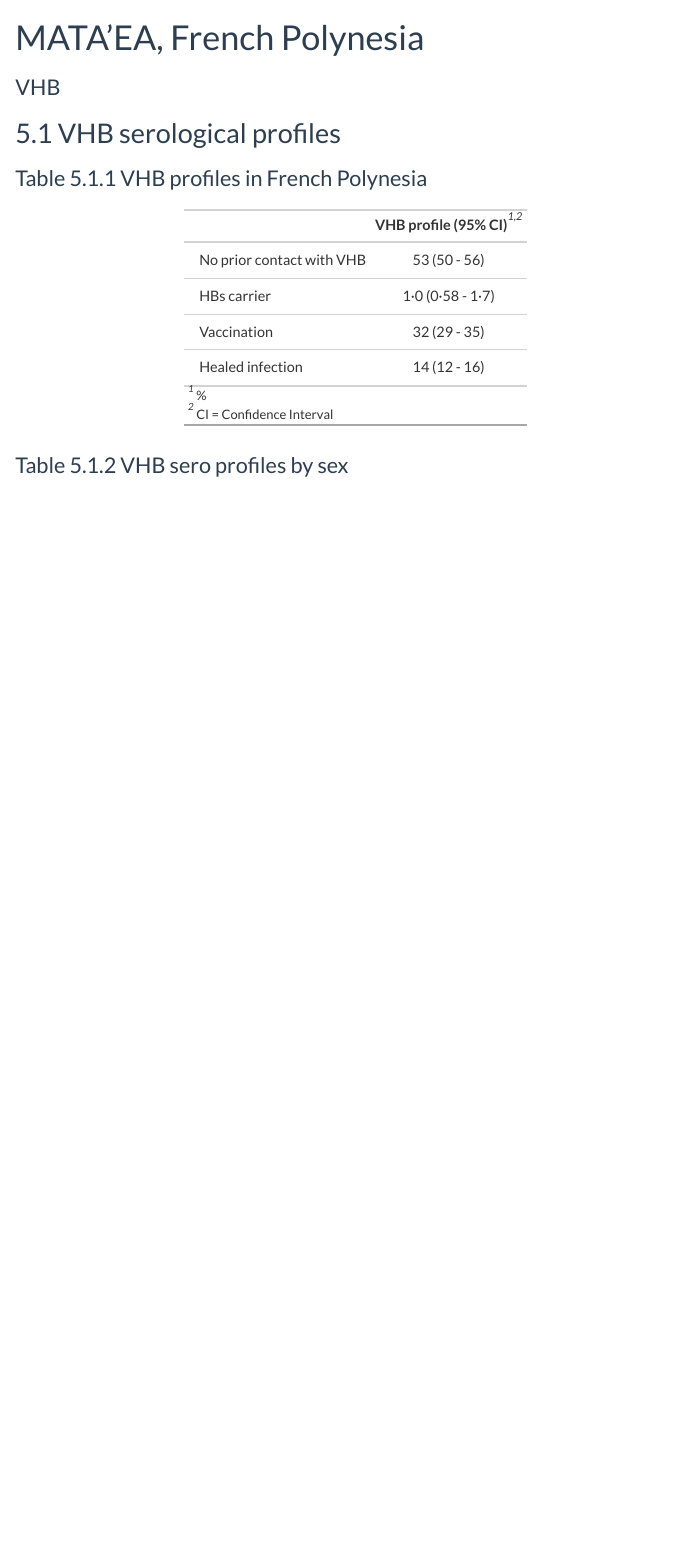
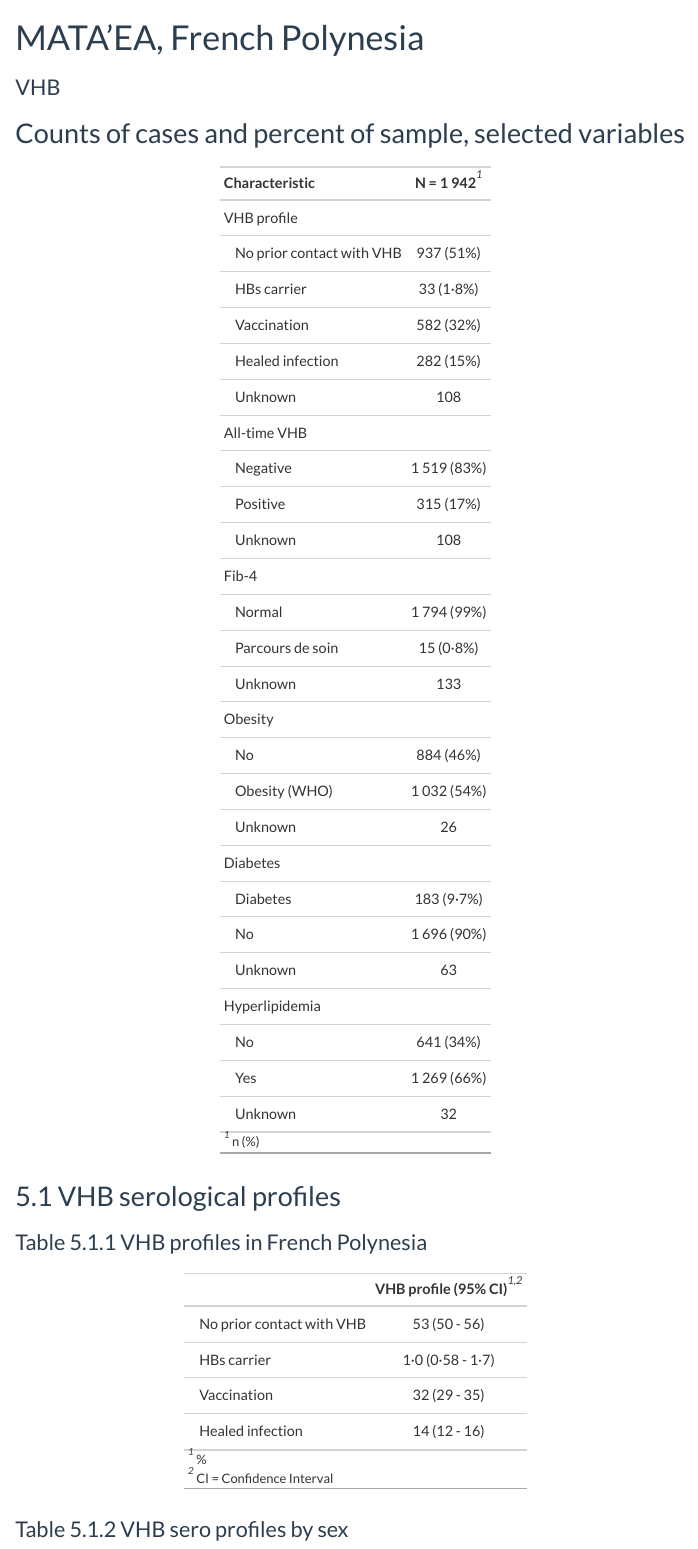
Before and after one commit to glaziou/mataea, an R Markdown document (R/vhb.Rmd): the page in a window 1100 px wide, from its top. The pictures show the output file html/vhb.html that the author committed with the source, opened offline; menus at the side of the page are left out.

Commit message:
bug fixes VHB

````diff
--- a/R/vhb.Rmd
+++ b/R/vhb.Rmd
@@ -35,6 +35,21 @@ theme_gtsummary_journal('lancet')
 load(here('data/rep.rdata'))
 
 ```
+
+## Counts of cases and percent of sample, selected variables
+
+```{r tab_5_0_1}
+tbl_summary(mata[, .(vhb, vhb.alltime, fib4, obese, diabetes, hyperlipidemia)],
+            label = list(vhb ~ "VHB profile",
+                         vhb.alltime ~ "All-time VHB",
+                         fib4 ~"Fib-4",
+                         obese ~ "Obesity",
+                         diabetes ~ "Diabetes",
+                         hyperlipidemia ~"Hyperlipidemia"),
+            type = list(hyperlipidemia ~"categorical"))
+
+```
+
 
 
 ## 5.1 VHB serological profiles
````
Also changed, not shown: html/vhb.html.
